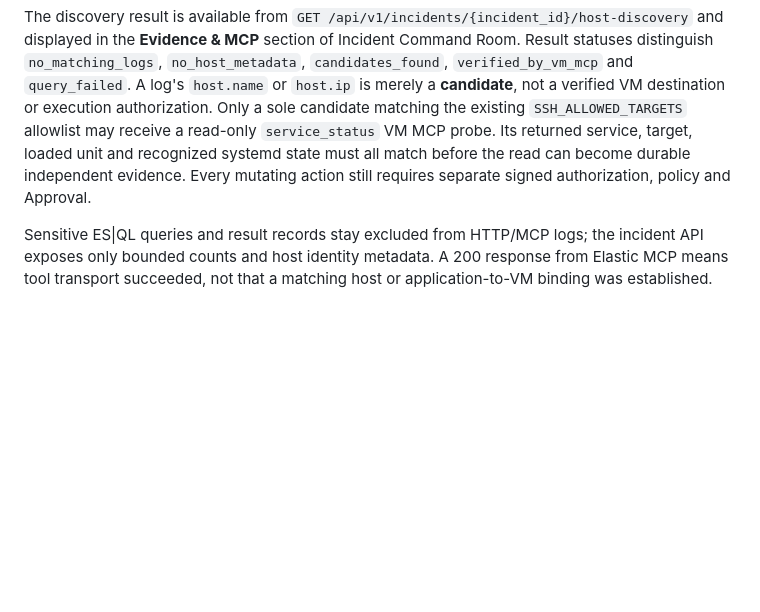
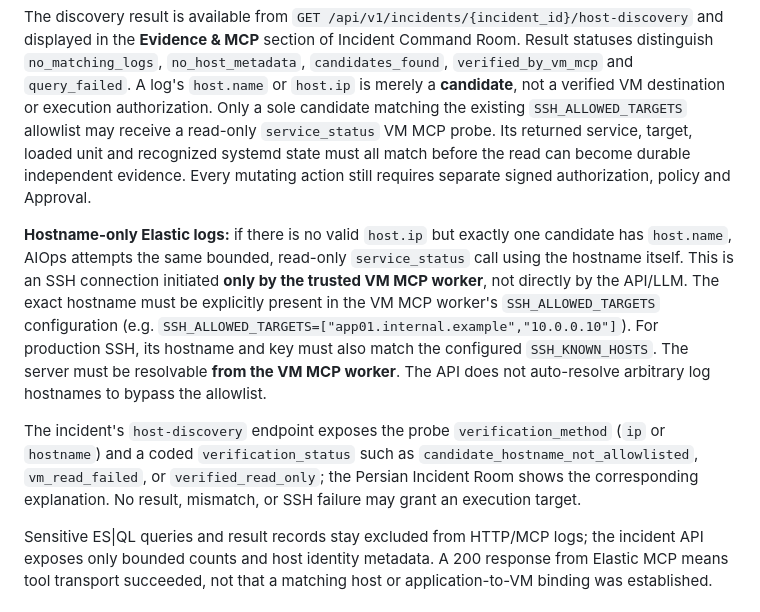
Before and after one commit to sajadcut/aiops-platform, a Markdown page: docs/ELASTIC_ANOMALY_INGESTION.md, the part around the change. GitHub-like rendering; blank space fills up the shorter version.

Commit message:
docs(elastic): explain hostname-only VM probe, trusted DNS and allowlist prerequisites

```diff
--- a/docs/ELASTIC_ANOMALY_INGESTION.md
+++ b/docs/ELASTIC_ANOMALY_INGESTION.md
@@ -209,6 +209,24 @@ recognized systemd state must all match before the read can become durable
 independent evidence. Every mutating action still requires separate signed
 authorization, policy and Approval.
 
+**Hostname-only Elastic logs:** if there is no valid `host.ip` but exactly one
+candidate has `host.name`, AIOps attempts the same bounded, read-only
+`service_status` call using the hostname itself. This is an SSH connection
+initiated **only by the trusted VM MCP worker**, not directly by the API/LLM.
+The exact hostname must be explicitly present in the VM MCP worker's
+`SSH_ALLOWED_TARGETS` configuration (e.g.
+`SSH_ALLOWED_TARGETS=["app01.internal.example","10.0.0.10"]`).
+For production SSH, its hostname and key must also match the configured
+`SSH_KNOWN_HOSTS`. The server must be resolvable **from the VM MCP worker**.
+The API does not auto-resolve arbitrary log hostnames to bypass the allowlist.
+
+The incident's `host-discovery` endpoint exposes the probe
+`verification_method` (`ip` or `hostname`) and a coded
+`verification_status` such as `candidate_hostname_not_allowlisted`,
+`vm_read_failed`, or `verified_read_only`; the Persian Incident Room shows
+the corresponding explanation. No result, mismatch, or SSH failure may grant
+an execution target.
+
 Sensitive ES|QL queries and result records stay excluded from HTTP/MCP logs;
 the incident API exposes only bounded counts and host identity metadata.
 A 200 response from Elastic MCP means tool transport succeeded, not that a
```
